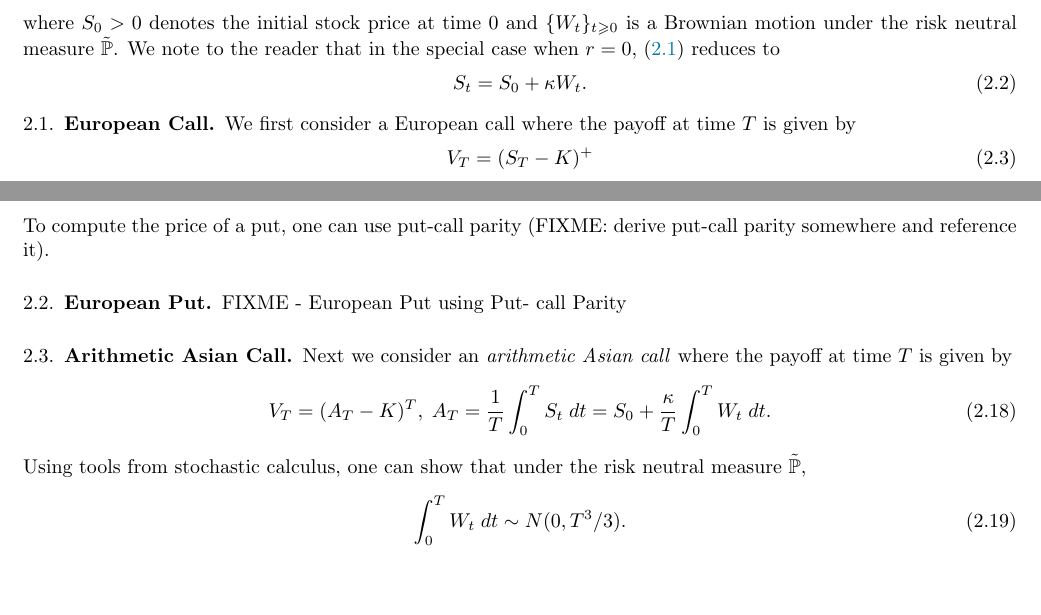
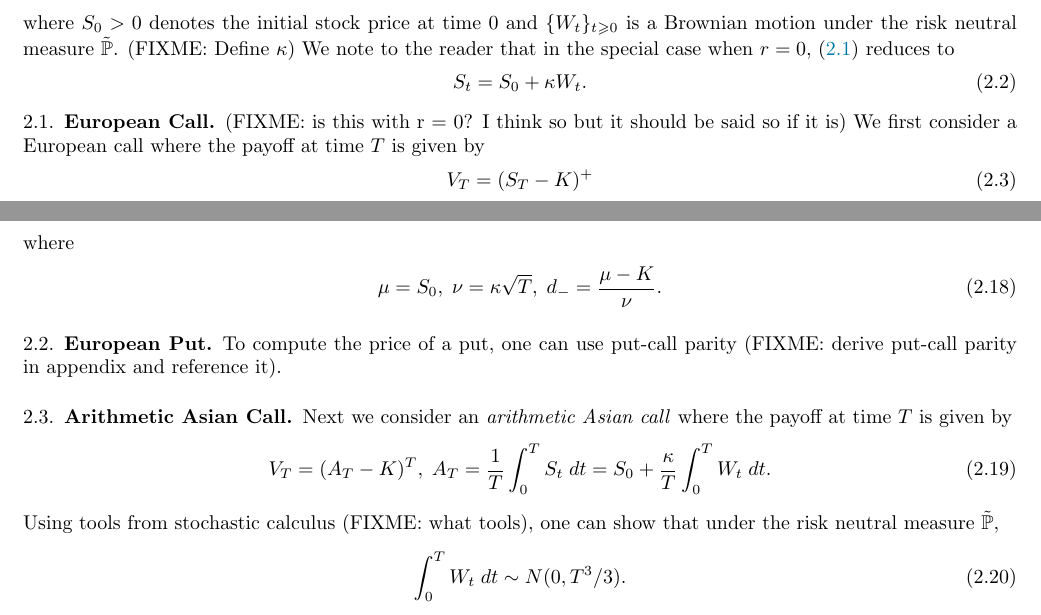
Before and after one commit to frank-monkey/compfi_research, a LaTeX paper (final writeup/main.tex): two parts of pages 2 and 3 of 10, joined at a grey line, cut so that both start at the same text, the shorter picture padded with empty space. Compiled offline with pdfLaTeX.

Commit message:
Minor Fixes - fleshed out fix mes

```diff
--- a/final writeup/main.tex
+++ b/final writeup/main.tex
@@ -59,14 +59,16 @@ In this paper we work within the context of the \emph{Bachelier model}, where th
 \begin{align}\label{eq: r not 0}
 	 S_t = e^{rt} \left( S_0 + \kappa^{-rt}W_t + \kappa r \int_0^t e^{-rs} W_s \; ds \right),
 \end{align}
-where $S_0 > 0$ denotes the initial stock price at time 0 and $\{W_t\}_{t \ge 0}$ is a Brownian motion under the risk neutral measure $\tilde{\mathbb{P}}$. We note to the reader that in the special case when $r = 0$, \eqref{eq: r not 0} reduces to
+where $S_0 > 0$ denotes the initial stock price at time 0 and $\{W_t\}_{t \ge 0}$ is a Brownian motion under the risk neutral measure $\tilde{\mathbb{P}}$.
+(FIXME: Define $\kappa$)
+We note to the reader that in the special case when $r = 0$, \eqref{eq: r not 0} reduces to
 \begin{align}\label{eq: r=0}
       S_t = S_0 + \kappa W_t.
 \end{align}
 
 
 \subsection{European Call}
-
+(FIXME: is this with r = 0? I think so but it should be said so if it is)
 We first consider a European call where the payoff at time $T$ is given by
 \begin{align}
 	 V_T = (S_T - K)^+
@@ -127,18 +129,20 @@ Therefore
 \begin{align}
 	 V_0 =  -\frac{\nu}{\sqrt{2\pi}} e^{-d_-^2/2} + (K-\mu) \varphi(d_-).
 \end{align}
-To compute the price of a put, one can use put-call parity (FIXME: derive put-call parity somewhere and reference it).
-
+where
+\begin{align}
+	 \mu = S_0, \; \nu = \kappa \sqrt{T}, \; d_- = \frac{\mu - K}{\nu}.
+\end{align}
 
 \subsection{European Put}
-FIXME - European Put using Put- call Parity
+To compute the price of a put, one can use put-call parity (FIXME: derive put-call parity in appendix and reference it).
 
 \subsection{Arithmetic Asian Call}
 Next we consider an \emph{arithmetic Asian call} where the payoff at time $T$ is given by
 \begin{align} \label{eq: asian}
 	 V_T = (A_T - K)^T, \; A_T = \frac{1}{T}\int_0^T S_t \; dt = S_0 + \frac{\kappa}{T} \int_0^T W_t \; dt.
 \end{align}
-Using tools from stochastic calculus, one can show that under the risk neutral measure $\tilde{\mathbb{P}}$,
+Using tools from stochastic calculus (FIXME: what tools), one can show that under the risk neutral measure $\tilde{\mathbb{P}}$,
 \begin{align}
 	 \int_0^T W_t \; dt \sim N(0, T^3/3).
 \end{align}
```
Also changed, not shown: final writeup/main.pdf, final writeup/main.tex (14 more changed lines), 7 other files.
